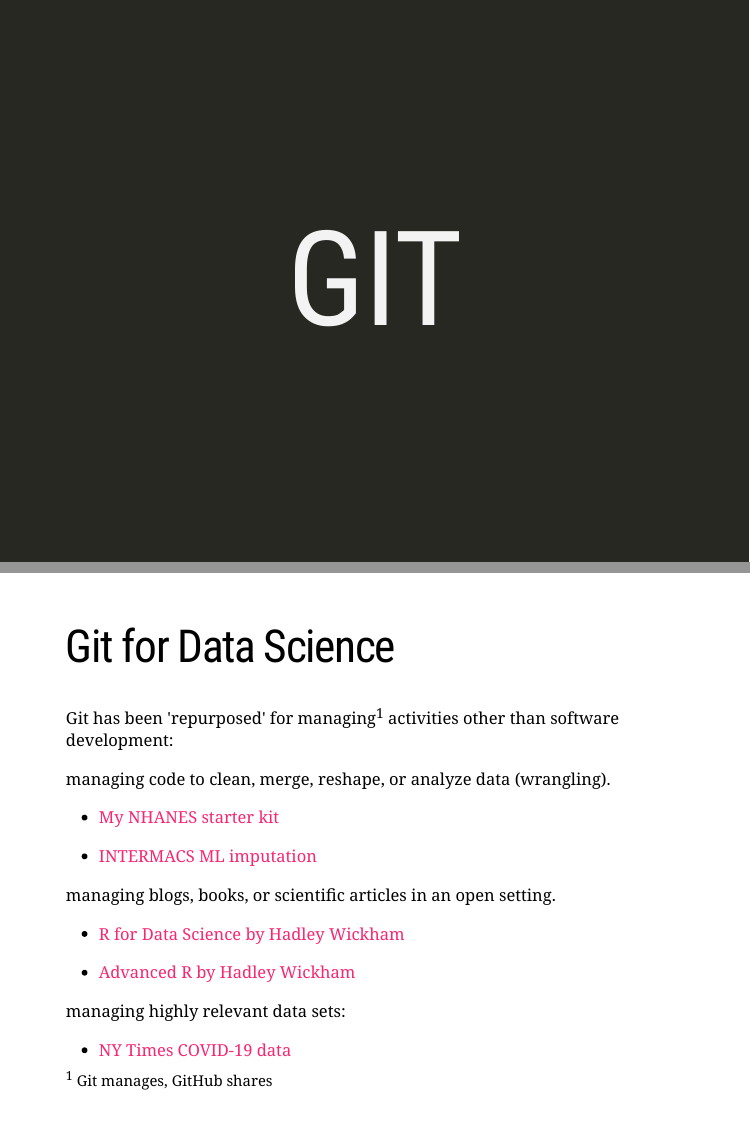
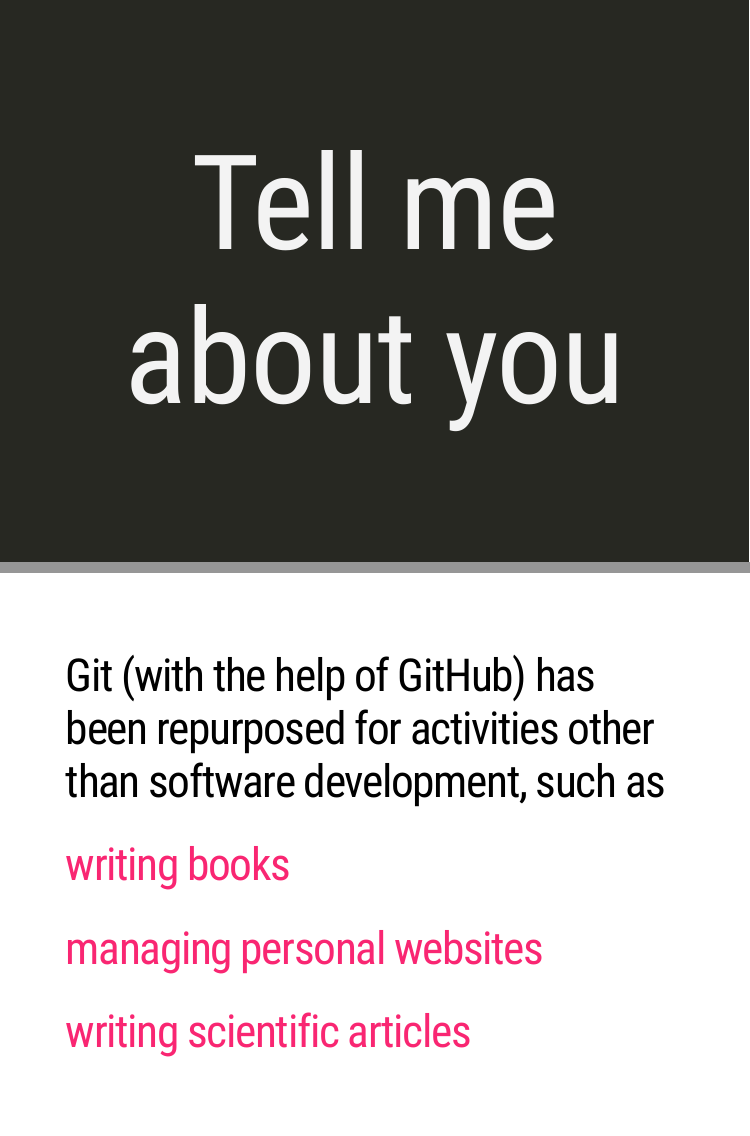
Before and after one commit to bcjaeger/seminar-git, an R Markdown document (index.Rmd): pages 8 and 17 of 139 before the commit and pages 7 and 20 of 142 after it, joined at a grey line. The pictures show the slides in the output file index.html that the author committed with the source; the slides are laid out offline by our stand-in for remark.js, each with all of its steps uncovered, in fonts that may differ from those the slides ask for, and without slide numbers, shadows or browser add-ons.

Commit message:
slido qs 1-3 added

```diff
--- a/index.Rmd
+++ b/index.Rmd
@@ -97,10 +97,24 @@
 # I am a 'basic' git user
 
 ---
+class: inverse, middle, center
 
-<iframe src="https://app.sli.do/event/hvo96l22" height="90%" width="110%" frameBorder="0" style="min-height: 560px;" title="Slido"></iframe>
+# .larger[Tell me<br>about you]
 
 ---
+
+<iframe src="https://app.sli.do/event/hvo96l22" height="90%" width="100%" frameBorder="0" style="min-height: 560px;" title="Happier version control with Git and GitHub"></iframe>
+
+---
+
+<iframe src="https://app.sli.do/event/2l0benjw" height="90%" width="100%" frameBorder="0" style="min-height: 560px;" title="Happier version control with Git and GitHub"></iframe>
+
+---
+
+<iframe src="https://app.sli.do/event/g4eliw1h" height="90%" width="100%" frameBorder="0" style="min-height: 560px;" title="Happier version control with Git and GitHub"></iframe>
+
+---
+
 class: inverse, center, middle
 
 # .larger[GIT]
@@ -152,33 +166,15 @@
 # .larger[Git for<br/>data science]
 
 ---
-# Git for Data Science
+class: left, middle
 
-Git has been 'repurposed' for managing<sup>1</sup> activities other than software development:
+# Git (with the help of GitHub) has been repurposed for activities other than software development, such as
 
---
+# [writing books](https://github.com/hadley/r4ds)
 
-managing code to clean, merge, reshape, or analyze data (wrangling).
+# [managing personal websites](https://github.com/rbind/apreshill)
 
-- [My NHANES starter kit](https://github.com/bcjaeger/NHANES-starter-kit)
-
-- [INTERMACS ML imputation](https://github.com/bcjaeger/INTERMACS-imputation-ML)
-
---
-
-managing blogs, books, or scientific articles in an open setting.
-
-- [R for Data Science by Hadley Wickham](https://github.com/hadley/r4ds)
-
-- [Advanced R by Hadley Wickham](https://github.com/hadley/adv-r)
-
---
-
-managing highly relevant data sets:
-
-- [NY Times COVID-19 data](https://github.com/nytimes/covid-19-data)
-
-.footnote[<sup>1</sup> Git manages, GitHub shares]
+# [writing scientific articles](https://github.com/bcjaeger/ACC-AHA-BP-guideline-groups)
 
 ---
 class: inverse, center, middle
```
Also changed, not shown: index.html.
